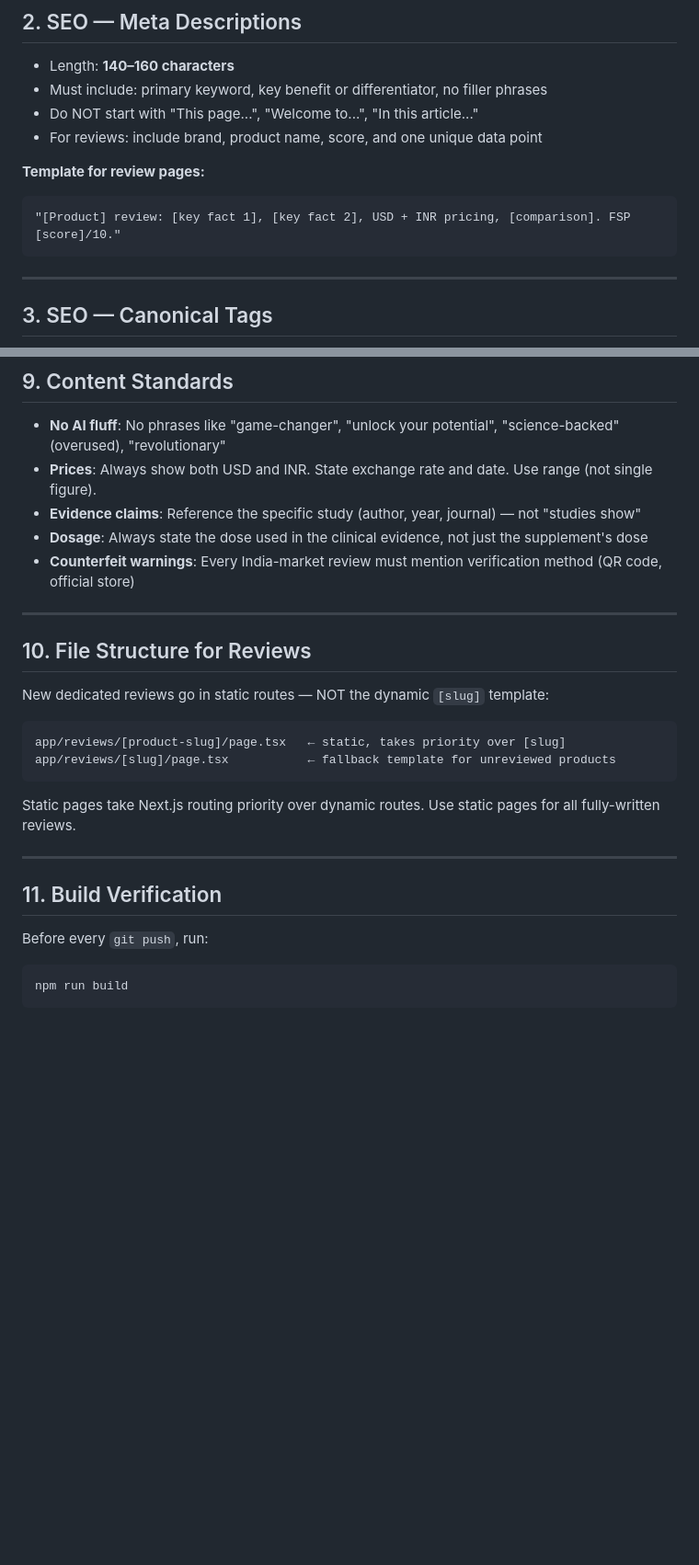
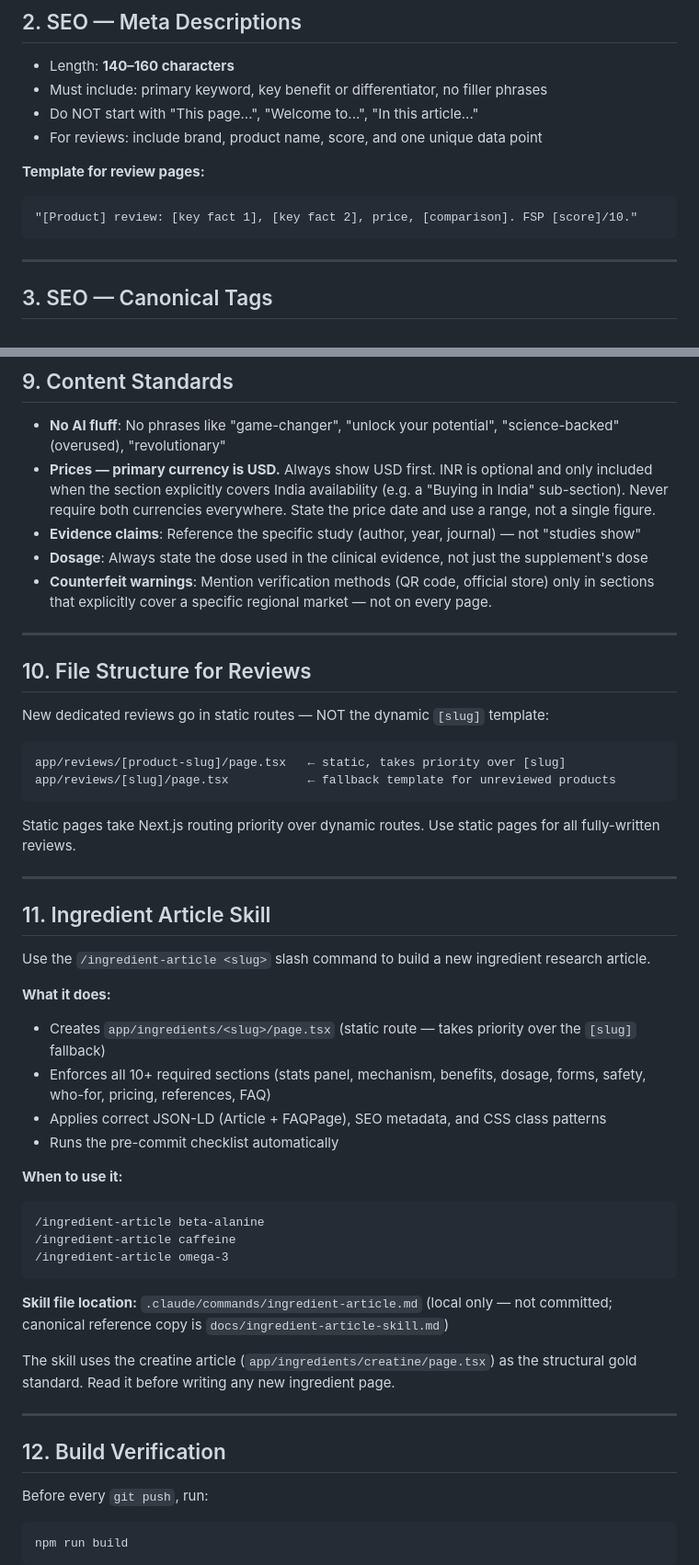
Before and after one commit to sonusingh-up/fitlabs, a Markdown page: CLAUDE.md, 2 parts joined by grey strips. Shown at 92% size. Drawn GitHub-style; blank space fills up the shorter version.

````diff
--- a/CLAUDE.md
+++ b/CLAUDE.md
@@ -50,7 +50,7 @@ title: "Optimum Nutrition Gold Standard 100% Whey Protein Powder Review 2026"
 
 **Template for review pages:**
 ```
-"[Product] review: [key fact 1], [key fact 2], USD + INR pricing, [comparison]. FSP [score]/10."
+"[Product] review: [key fact 1], [key fact 2], price, [comparison]. FSP [score]/10."
 ```
 
 ---
@@ -171,10 +171,10 @@ Before committing any new page or metadata change, verify:
 ## 9. Content Standards
 
 - **No AI fluff**: No phrases like "game-changer", "unlock your potential", "science-backed" (overused), "revolutionary"
-- **Prices**: Always show both USD and INR. State exchange rate and date. Use range (not single figure).
+- **Prices — primary currency is USD.** Always show USD first. INR is optional and only included when the section explicitly covers India availability (e.g. a "Buying in India" sub-section). Never require both currencies everywhere. State the price date and use a range, not a single figure.
 - **Evidence claims**: Reference the specific study (author, year, journal) — not "studies show"
 - **Dosage**: Always state the dose used in the clinical evidence, not just the supplement's dose
-- **Counterfeit warnings**: Every India-market review must mention verification method (QR code, official store)
+- **Counterfeit warnings**: Mention verification methods (QR code, official store) only in sections that explicitly cover a specific regional market — not on every page.
 
 ---
 
@@ -191,7 +191,30 @@ Use static pages for all fully-written reviews.
 
 ---
 
-## 11. Build Verification
+## 11. Ingredient Article Skill
+
+Use the `/ingredient-article <slug>` slash command to build a new ingredient research article.
+
+**What it does:**
+- Creates `app/ingredients/<slug>/page.tsx` (static route — takes priority over the `[slug]` fallback)
+- Enforces all 10+ required sections (stats panel, mechanism, benefits, dosage, forms, safety, who-for, pricing, references, FAQ)
+- Applies correct JSON-LD (Article + FAQPage), SEO metadata, and CSS class patterns
+- Runs the pre-commit checklist automatically
+
+**When to use it:**
+```
+/ingredient-article beta-alanine
+/ingredient-article caffeine
+/ingredient-article omega-3
+```
+
+**Skill file location:** `.claude/commands/ingredient-article.md` (local only — not committed; canonical reference copy is `docs/ingredient-article-skill.md`)
+
+The skill uses the creatine article (`app/ingredients/creatine/page.tsx`) as the structural gold standard. Read it before writing any new ingredient page.
+
+---
+
+## 12. Build Verification
 
 Before every `git push`, run:
 ```bash
````
Also changed, not shown: docs/ingredient-article-skill.md (added, +226 -0 lines).
